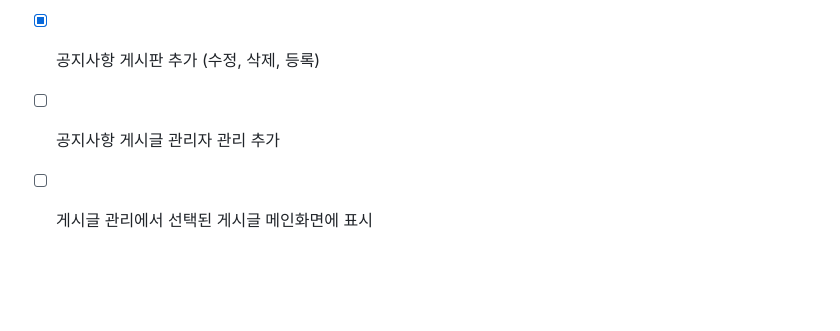
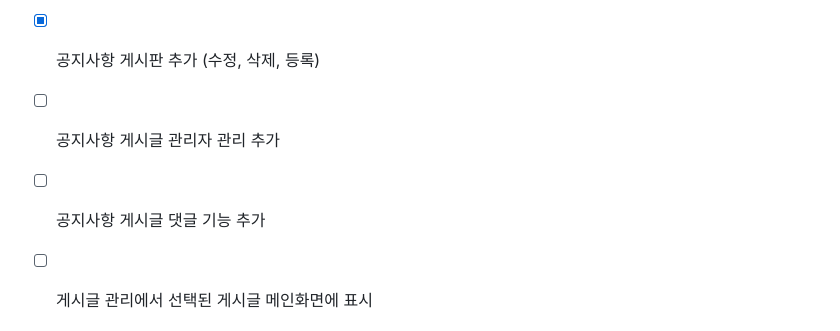
Before and after one commit to bckkingkkang/kahyun, a Markdown page: README.md, the part around the change. GitHub-like rendering; blank space fills up the shorter version.

Commit message:
readme 공지사항 관련 수정사항 추가

```diff
--- a/README.md
+++ b/README.md
@@ -48,6 +48,7 @@ https://docs.google.com/spreadsheets/d/1-jm3A68VoKrOF2snpPbtCp1s3VI_Zyy08h_lnXnc
 **공지사항**
 - [x] 공지사항 게시판 추가 (수정, 삭제, 등록)
 - [ ] 공지사항 게시글 관리자 관리 추가
+- [ ] 공지사항 게시글 댓글 기능 추가
 - [ ] 게시글 관리에서 선택된 게시글 메인화면에 표시
 
 
```
